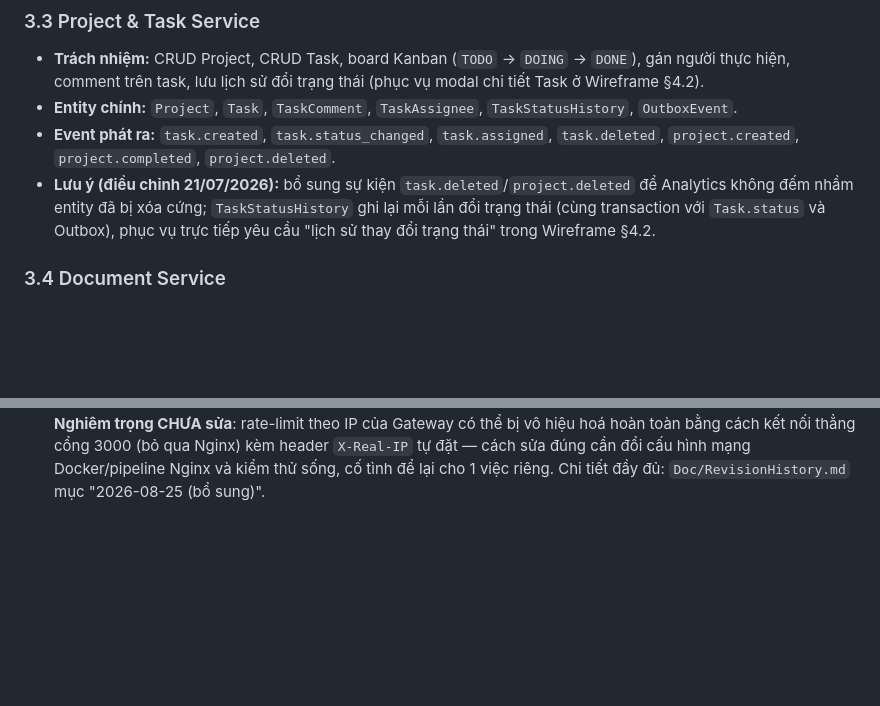
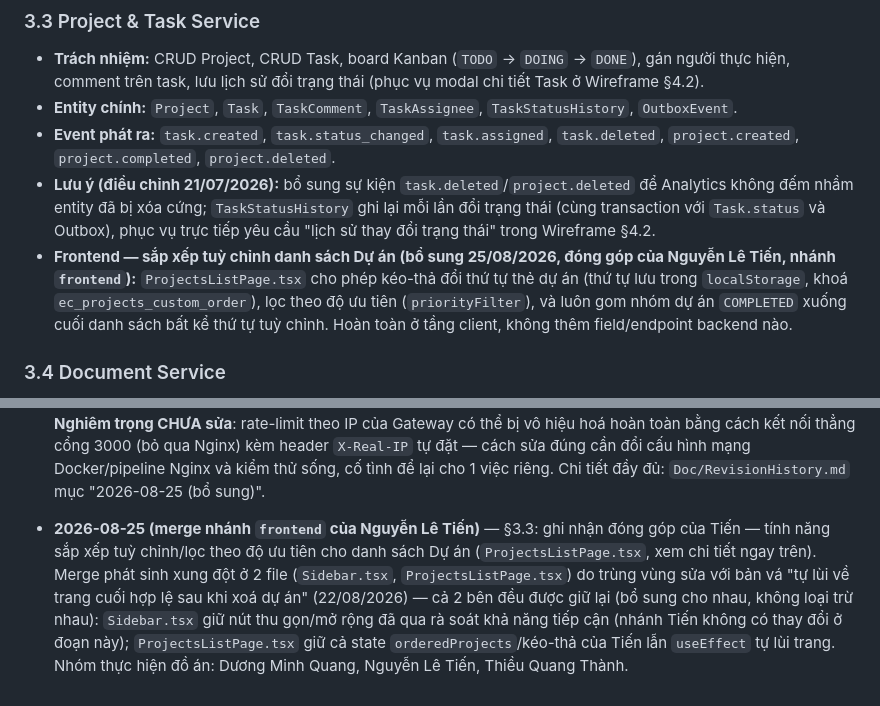
Before and after one commit to Subtitute/Enterprise-Collaboration-Analytics-Platform-for-SMEs, a Markdown page: Doc/Technical_Spec.md, 2 parts joined by grey strips. Rendered like a GitHub page; blank space fills up the shorter version.

```diff
--- a/Doc/Technical_Spec.md
+++ b/Doc/Technical_Spec.md
@@ -97,6 +97,7 @@ flowchart TB
 - **Entity chính:** `Project`, `Task`, `TaskComment`, `TaskAssignee`, `TaskStatusHistory`, `OutboxEvent`.
 - **Event phát ra:** `task.created`, `task.status_changed`, `task.assigned`, `task.deleted`, `project.created`, `project.completed`, `project.deleted`.
 - **Lưu ý (điều chỉnh 21/07/2026):** bổ sung sự kiện `task.deleted`/`project.deleted` để Analytics không đếm nhầm entity đã bị xóa cứng; `TaskStatusHistory` ghi lại mỗi lần đổi trạng thái (cùng transaction với `Task.status` và Outbox), phục vụ trực tiếp yêu cầu "lịch sử thay đổi trạng thái" trong Wireframe §4.2.
+- **Frontend — sắp xếp tuỳ chỉnh danh sách Dự án (bổ sung 25/08/2026, đóng góp của Nguyễn Lê Tiến, nhánh `frontend`):** `ProjectsListPage.tsx` cho phép kéo-thả đổi thứ tự thẻ dự án (thứ tự lưu trong `localStorage`, khoá `ec_projects_custom_order`), lọc theo độ ưu tiên (`priorityFilter`), và luôn gom nhóm dự án `COMPLETED` xuống cuối danh sách bất kể thứ tự tuỳ chỉnh. Hoàn toàn ở tầng client, không thêm field/endpoint backend nào.
 
 ### 3.4 Document Service
 - **Trách nhiệm:** CRUD Folder/File (metadata trong PostgreSQL, nội dung nhị phân trong MinIO), chia sẻ nội bộ theo user/phòng ban, versioning đơn giản (giữ tối đa N bản gần nhất mỗi file).
@@ -595,3 +596,4 @@ Trước đây mọi lỗi nghiệp vụ (`throw new XException('chuỗi tiếng
   - Xác minh: mỗi lỗi có 1 test hồi quy riêng (fake timer mô phỏng "treo", mock tuần tự mô phỏng race condition); `typecheck`/`lint` (bằng baseline) sạch; `test:coverage` toàn workspace (503 test) sạch — 3 service tụt ngưỡng coverage do code mới được bù bằng test mới thay vì hạ ngưỡng; `build` production sạch; rebuild 9 image Docker liên quan, 22 container healthy, curl trực tiếp xác nhận `iam-service` `/health` trả cả `database`/`redis`; Playwright e2e 11/11 qua, không cần thử lại lần nào. Chi tiết đầy đủ: `Doc/RevisionHistory.md` mục "2026-08-24"; phần `ecap-mobile` thêm ở `Doc/ECAP_Mobile.md` mục 15.
 - **2026-08-25 (rà soát toàn dự án lần 3 — mở rộng sang mọi lỗi logic, không chỉ treo/sập)** — 6 hướng rà soát song song (mã lỗi i18n+Gateway, Frontend, Project-Task+CRM, IAM+Document, HRM+Notification+Analytics, hạ tầng+`ecap-mobile`+e2e). Phát hiện chính: bản vá "cô lập lỗi từng bản ghi outbox" (22/08/2026) chỉ từng áp dụng cho `project-task-service`, chưa lan sang 4 service outbox còn lại dù chính file đó tự nhận là "mẫu tham chiếu"; `FilesService.remove()` (document-service) bản sửa 22/08 vẫn thiếu khoá `pessimistic_write` nên vẫn còn race với `uploadNewVersion()`; continuous aggregate TimescaleDB gộp nhóm theo ngày UTC thay vì GMT+7; Sidebar bị bỏ sót hoàn toàn khỏi rollout i18n; `ecap-mobile` áp dụng bản vá "bắt mọi lỗi ép kiểu" (22/08) không đồng bộ (chỉ 2/8 hàm gọi API của `ApiClient`) và có 1 lỗi cùng lớp tái diễn ở `gateway_config.dart`. Toàn bộ đã sửa, có test/kiểm tra tĩnh xác minh; vài hạng mục cố ý ghi nhận không sửa (đã có quyết định thiết kế từ trước, hoặc là đề xuất tính năng quan sát mới ngoài phạm vi sửa lỗi). Chi tiết đầy đủ: `Doc/RevisionHistory.md` mục "2026-08-25".
 - **2026-08-25 (bổ sung — review bảo mật chuyên biệt, OWASP-style)** — 6 hướng song song (authN/session/token, authorization/IDOR, injection/XSS/deserialization, secrets+cấu hình hạ tầng, file/object storage, realtime+rate-limit+DoS), thay `security-review` skill (cần `git`, môi trường không có) bằng agent đọc mã nguồn trực tiếp. Đã sửa: rate-limit Gateway không áp dụng cho request thiếu/sai token; WebSocket 2 service không kiểm tra blacklist/quyền `analytics:view`; `GET /analytics/ai-insights?departmentId=` không xác thực thuộc tổ chức (rủi ro 1 tổ chức làm cạn hạn ngạch Gemini/Groq dùng chung của MỌI tổ chức khác); email đăng ký/mời/đăng nhập không chuẩn hoá hoa-thường; log Kafka rò email vào log thuần; ~13 cổng hạ tầng mở ra toàn mạng thay vì `127.0.0.1`; mật khẩu Grafana mặc định trùng mặc định chuẩn của chính Grafana. **Còn 1 lỗ hổng Nghiêm trọng CHƯA sửa**: rate-limit theo IP của Gateway có thể bị vô hiệu hoá hoàn toàn bằng cách kết nối thẳng cổng 3000 (bỏ qua Nginx) kèm header `X-Real-IP` tự đặt — cách sửa đúng cần đổi cấu hình mạng Docker/pipeline Nginx và kiểm thử sống, cố tình để lại cho 1 việc riêng. Chi tiết đầy đủ: `Doc/RevisionHistory.md` mục "2026-08-25 (bổ sung)".
+- **2026-08-25 (merge nhánh `frontend` của Nguyễn Lê Tiến)** — §3.3: ghi nhận đóng góp của Tiến — tính năng sắp xếp tuỳ chỉnh/lọc theo độ ưu tiên cho danh sách Dự án (`ProjectsListPage.tsx`, xem chi tiết ngay trên). Merge phát sinh xung đột ở 2 file (`Sidebar.tsx`, `ProjectsListPage.tsx`) do trùng vùng sửa với bản vá "tự lùi về trang cuối hợp lệ sau khi xoá dự án" (22/08/2026) — cả 2 bên đều được giữ lại (bổ sung cho nhau, không loại trừ nhau): `Sidebar.tsx` giữ nút thu gọn/mở rộng đã qua rà soát khả năng tiếp cận (nhánh Tiến không có thay đổi ở đoạn này); `ProjectsListPage.tsx` giữ cả state `orderedProjects`/kéo-thả của Tiến lẫn `useEffect` tự lùi trang. Nhóm thực hiện đồ án: Dương Minh Quang, Nguyễn Lê Tiến, Thiều Quang Thành.
```
Also changed, not shown: Doc/RevisionHistory.md (+25 -0 lines).
